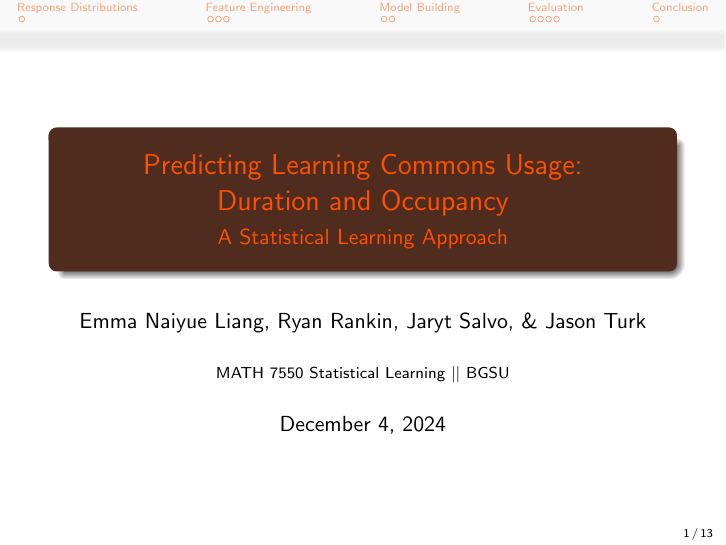
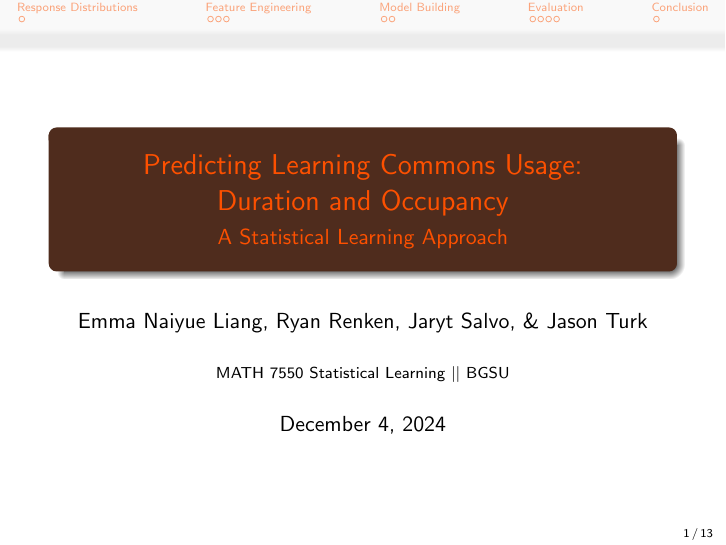
Before and after one commit to adabwana/f24-m7550-final-project, LaTeX slides (presentation/Presentation.tex): page 1 of 13. The pictures show the PDF file presentation/Presentation.pdf that the author committed with the source.

Commit message:
r*e*nk*e*n

```diff
--- a/presentation/Presentation.tex
+++ b/presentation/Presentation.tex
@@ -30,7 +30,7 @@
 % Start of slides
 \title{Predicting Learning Commons Usage:\\Duration and Occupancy}
 \subtitle{A Statistical Learning Approach}
-\author{Emma Naiyue Liang, Ryan Rankin, Jaryt Salvo, \& Jason Turk}
+\author{Emma Naiyue Liang, Ryan Renken, Jaryt Salvo, \& Jason Turk}
 \institute{MATH 7550 Statistical Learning \textbar\textbar \space BGSU}
 \date{\today}
 
```
Also changed, not shown: presentation/Presentation.pdf, presentation/images/eda/dist_duration.png (added), presentation/images/eda/dist_occupancy.png (added), 1 other file.
